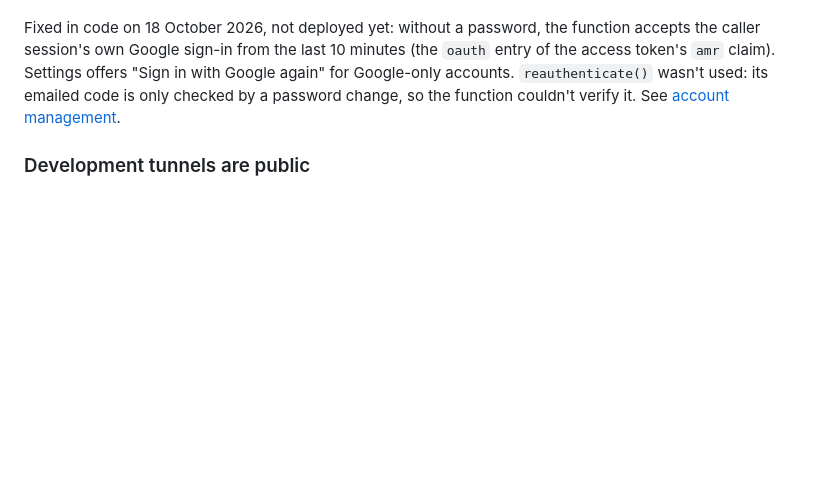
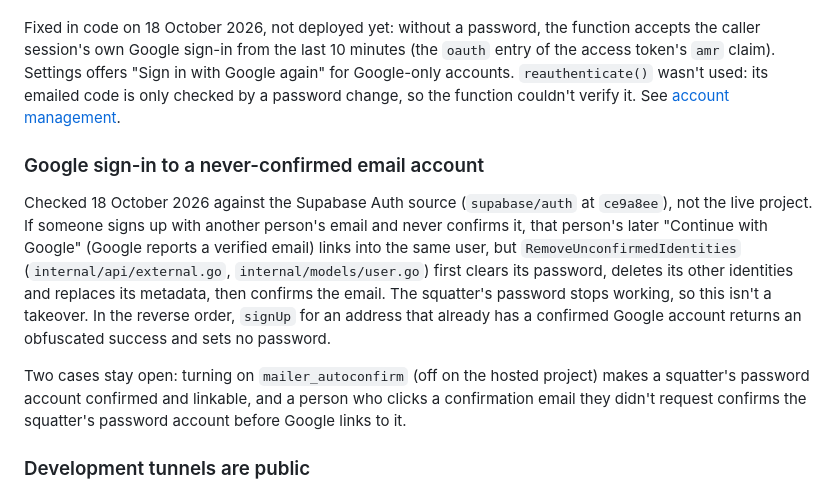
Before and after one commit to w0x7y/kinevault-app, a Markdown page: docs/security-remediation.md, the part around the change. GitHub-like rendering; blank space fills up the shorter version.

Commit message:
Record how Supabase links Google sign-in to an unconfirmed account
Supabase Auth clears the unconfirmed account's password and other
identities before linking Google, so a squatter can't keep access. Note
the two cases that stay open.

```diff
--- a/docs/security-remediation.md
+++ b/docs/security-remediation.md
@@ -119,6 +119,23 @@ for Google-only accounts. `reauthenticate()` wasn't used: its emailed code is on
 checked by a password change, so the function couldn't verify it. See
 [account management](account-management.md).
 
+### Google sign-in to a never-confirmed email account
+
+Checked 18 October 2026 against the Supabase Auth source (`supabase/auth` at
+`ce9a8ee`), not the live project. If someone signs up with another person's email
+and never confirms it, that person's later "Continue with Google" (Google reports a
+verified email) links into the same user, but `RemoveUnconfirmedIdentities`
+(`internal/api/external.go`, `internal/models/user.go`) first clears its password,
+deletes its other identities and replaces its metadata, then confirms the email. The
+squatter's password stops working, so this isn't a takeover. In the reverse order,
+`signUp` for an address that already has a confirmed Google account returns an
+obfuscated success and sets no password.
+
+Two cases stay open: turning on `mailer_autoconfirm` (off on the hosted project)
+makes a squatter's password account confirmed and linkable, and a person who clicks
+a confirmation email they didn't request confirms the squatter's password account
+before Google links to it.
+
 ### Development tunnels are public
 
 `npm run start:cloudflare` (`scripts/expo-cloudflare.mjs`) publishes Metro
```
Also changed, not shown: TODO.md (+1 -1 lines).
